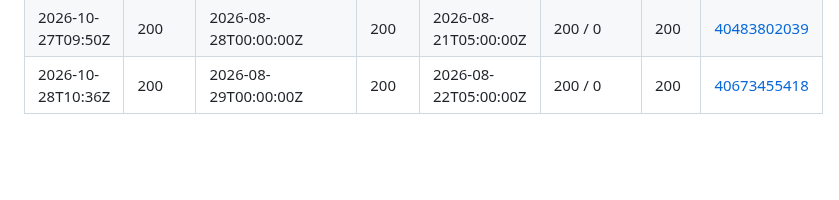
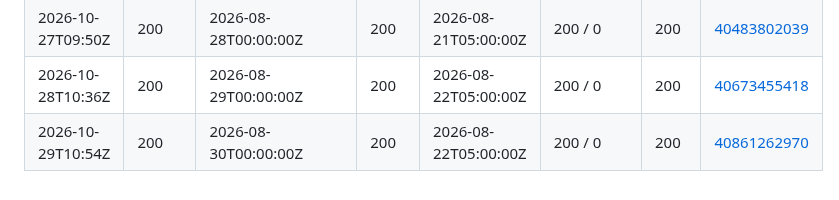
Before and after one commit to waltywalty/smart-money, a Markdown page: registry/retention/CI-CENSUS-LOG.md, the part around the change. Drawn GitHub-style; blank space fills up the shorter version.

Commit message:
CI census 2026-10-29: boundary probe from an Actions runner

```diff
--- a/registry/retention/CI-CENSUS-LOG.md
+++ b/registry/retention/CI-CENSUS-LOG.md
@@ -79,3 +79,4 @@ is only half of one - see SKILL.md rule 10.
 | 2026-10-26T10:10Z | 200 | 2026-08-27T00:00:00Z | 200 | 2026-08-20T05:00:00Z | 200 / 0 | 200 | [40305287658](https://github.com/waltywalty/smart-money/actions/runs/40305287658) |
 | 2026-10-27T09:50Z | 200 | 2026-08-28T00:00:00Z | 200 | 2026-08-21T05:00:00Z | 200 / 0 | 200 | [40483802039](https://github.com/waltywalty/smart-money/actions/runs/40483802039) |
 | 2026-10-28T10:36Z | 200 | 2026-08-29T00:00:00Z | 200 | 2026-08-22T05:00:00Z | 200 / 0 | 200 | [40673455418](https://github.com/waltywalty/smart-money/actions/runs/40673455418) |
+| 2026-10-29T10:54Z | 200 | 2026-08-30T00:00:00Z | 200 | 2026-08-22T05:00:00Z | 200 / 0 | 200 | [40861262970](https://github.com/waltywalty/smart-money/actions/runs/40861262970) |
```
